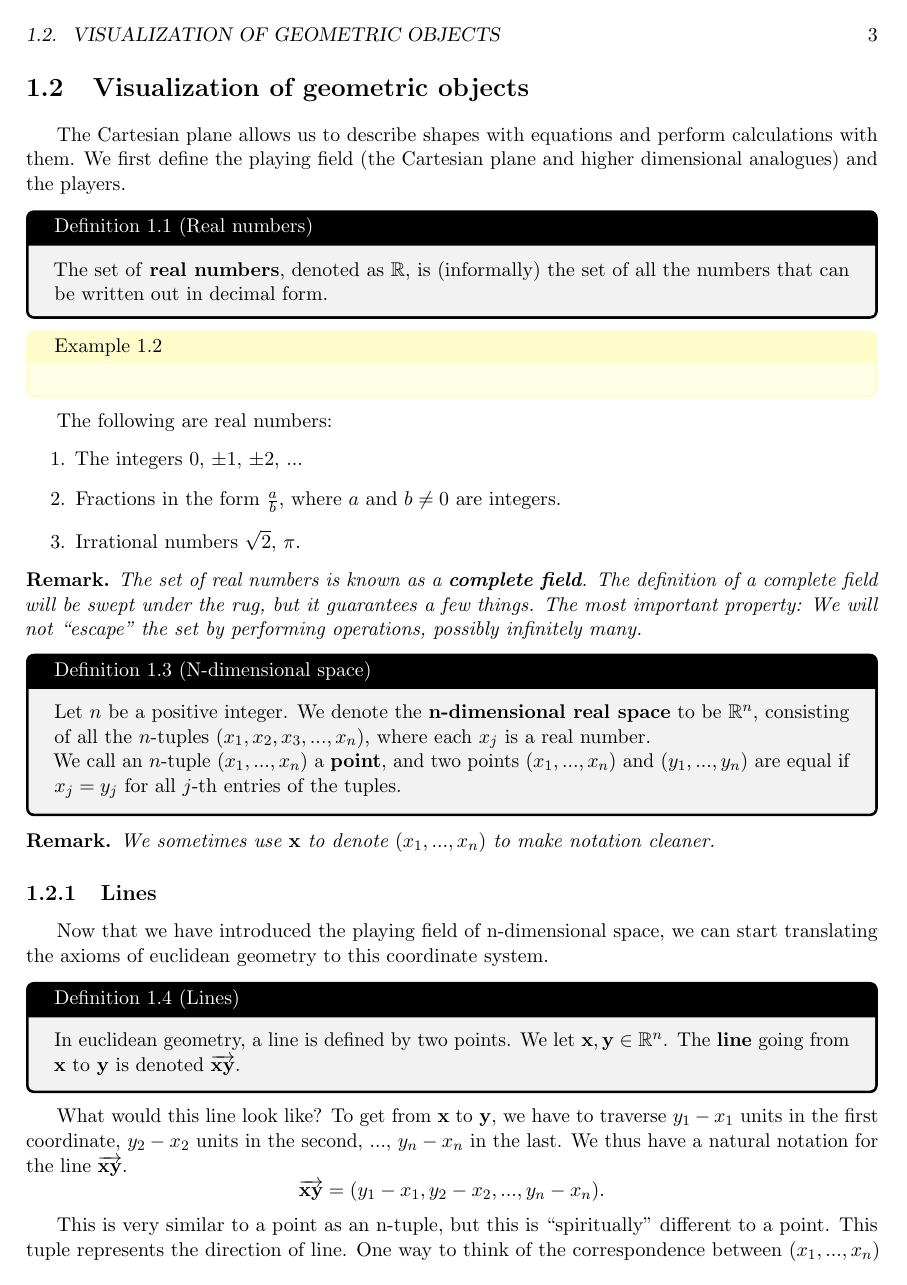
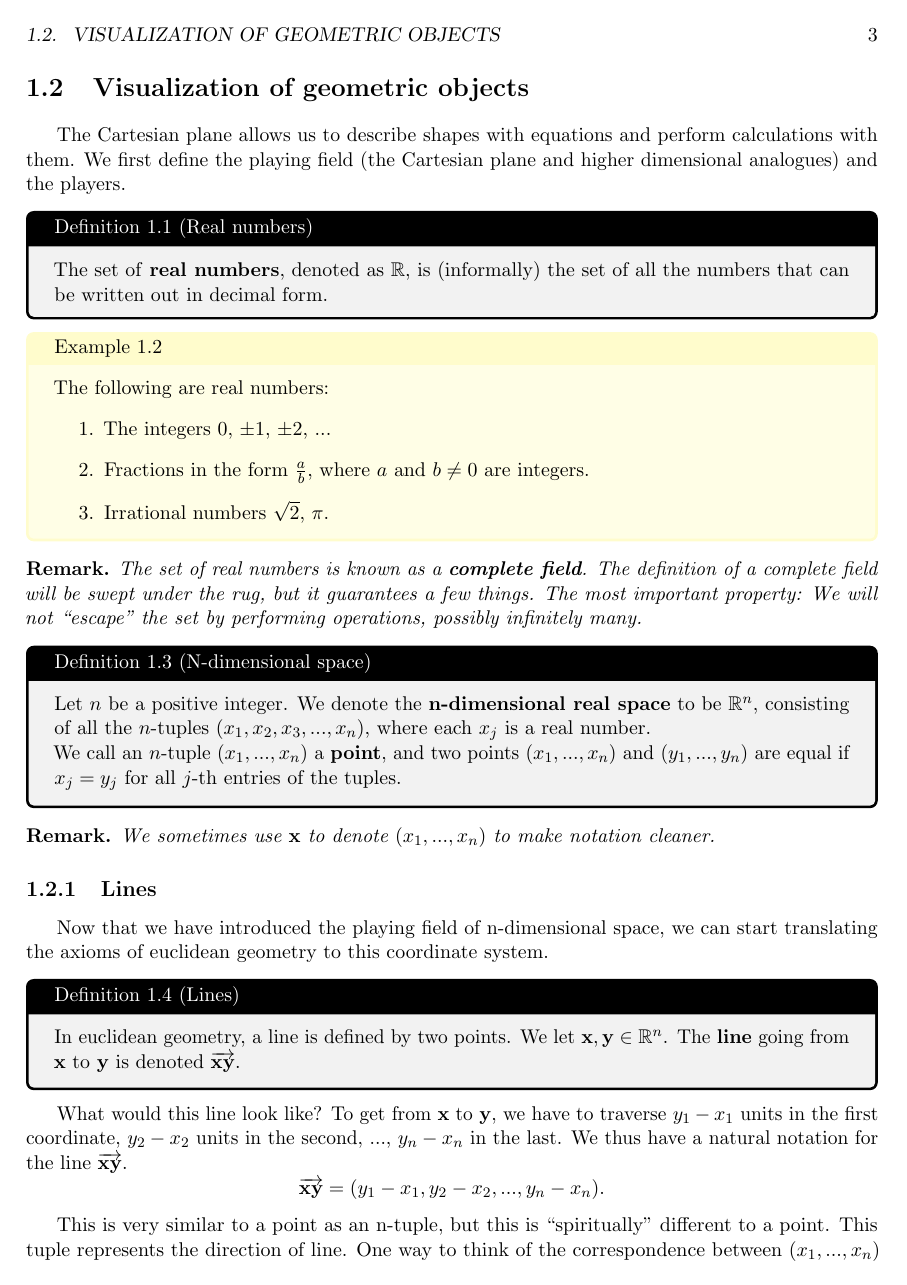
Before and after one commit to dbschi/281textbook, a LaTeX thesis (main.tex): page 3 of 89 before the commit and page 3 of 91 after it. Compiled offline with pdfLaTeX.

Commit message:
minor changes to old proposition,example, corollary

```diff
--- a/main.tex
+++ b/main.tex
@@ -179,10 +179,10 @@
 \let\oldcorollary\corollary
 
 \renewcommand{\definition}[3][\relax]{\ifx\relax#1\olddefinition{#2}{#3}\else \begin{adefinition}{#2}{#1} #3 \end{adefinition} \fi}
-\renewcommand{\proposition}[2][\relax]{\ifx\relax#1\oldproposition{}{#2}\else \begin{aproposition}{}{#1} #2 \end{aproposition} \fi}
+\renewcommand{\proposition}[2][\relax]{\ifx\relax#1\oldproposition{#2}\else \begin{aproposition}{}{#1} #2 \end{aproposition} \fi}
 \renewcommand{\theorem}[3][\relax]{\ifx\relax#1\oldtheorem{#2}{#3}\else \begin{atheorem}{#2}{#1} #3 \end{atheorem} \fi}
-\renewcommand{\example}[2][\relax]{\ifx\relax#1\oldexample{}{#2}\else \begin{aexample}{}{#1} #2 \end{aexample} \fi}
-\renewcommand{\corollary}[2][\relax]{\ifx\relax#1\oldcorollary{}{#2}\else \begin{acorollary}{}{#1} #2 \end{acorollary} \fi}
+\renewcommand{\example}[2][\relax]{\ifx\relax#1\oldexample{#2}\else \begin{aexample}{#1} #2 \end{aexample} \fi}
+\renewcommand{\corollary}[2][\relax]{\ifx\relax#1\oldcorollary{#2}\else \begin{acorollary}{}{#1} #2 \end{acorollary} \fi}
 
 \newtheorem*{remark}{Remark}
 \newtheorem*{notation}{Notation}
```
